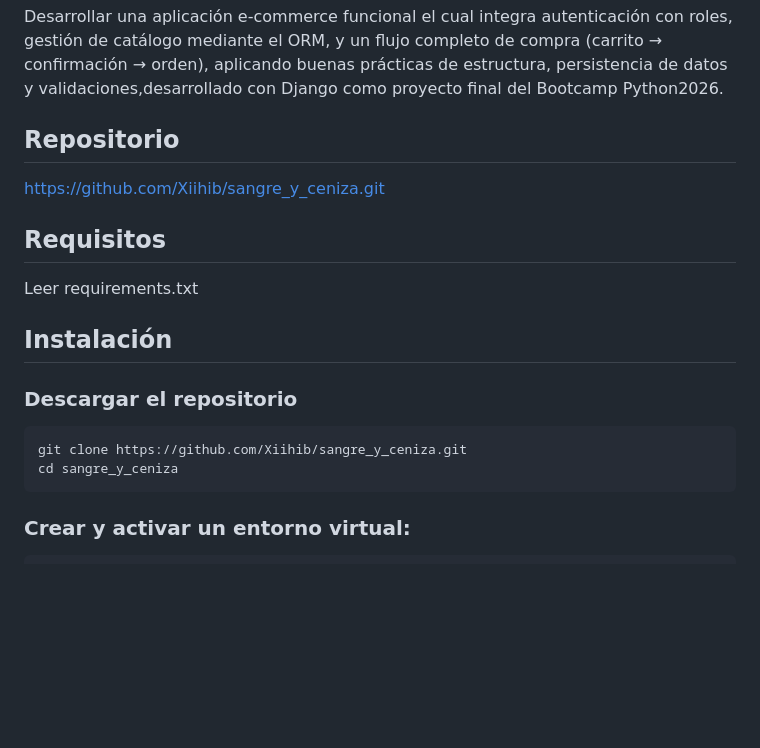
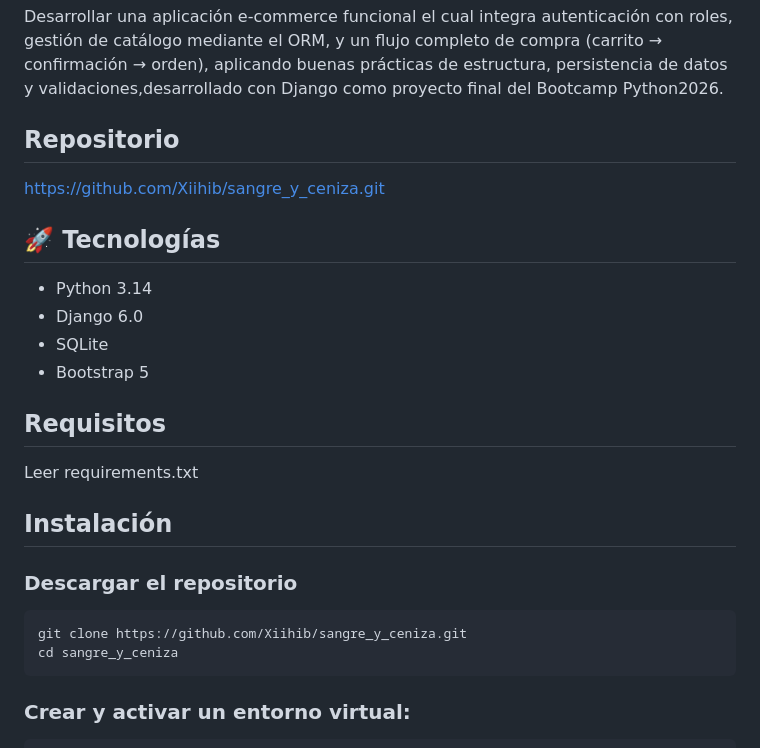
Before and after one commit to Xiihib/sangre_y_ceniza, a Markdown page: README.md, the part around the change. Rendered like a GitHub page; blank space fills up the shorter version.

Commit message:
Mejora descripcion

````diff
--- a/README.md
+++ b/README.md
@@ -15,6 +15,14 @@ Desarrollar una aplicación e-commerce funcional el cual integra autenticación
 
 https://github.com/Xiihib/sangre_y_ceniza.git
 
+## 🚀 Tecnologías
+
+- Python 3.14
+- Django 6.0
+- SQLite
+- Bootstrap 5
+
+
 ## Requisitos
 
 Leer requirements.txt
@@ -26,7 +34,6 @@ Leer requirements.txt
 git clone https://github.com/Xiihib/sangre_y_ceniza.git
 cd sangre_y_ceniza
 ```
-
 
 
 
````
